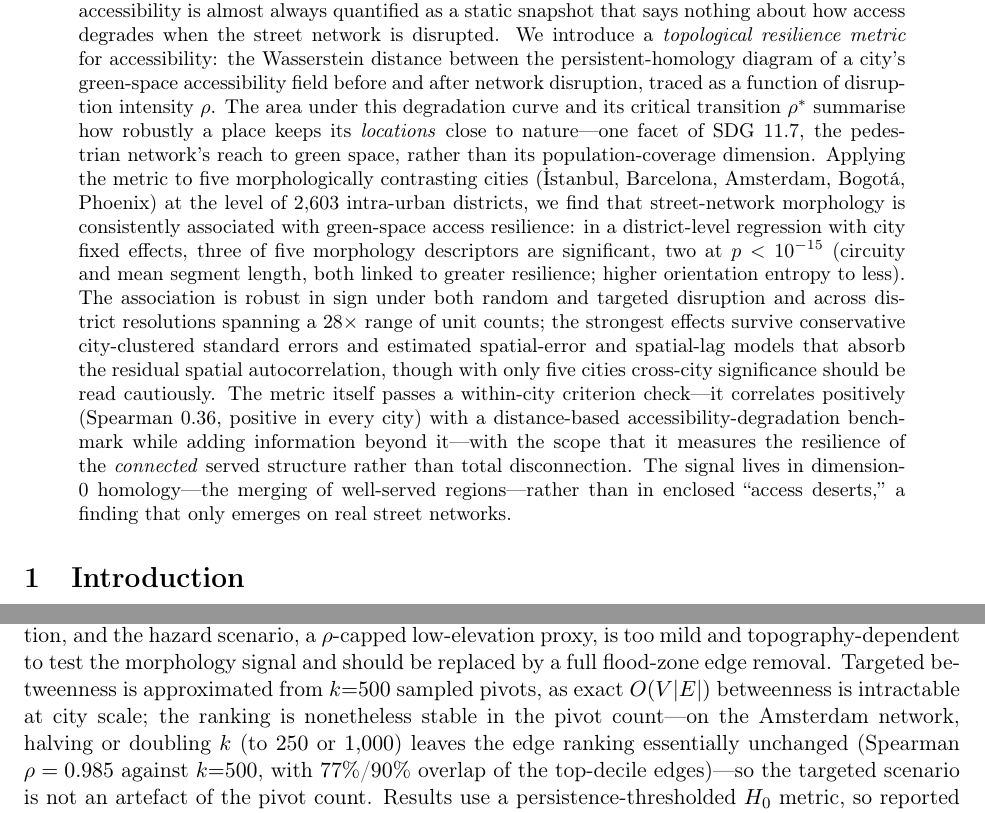
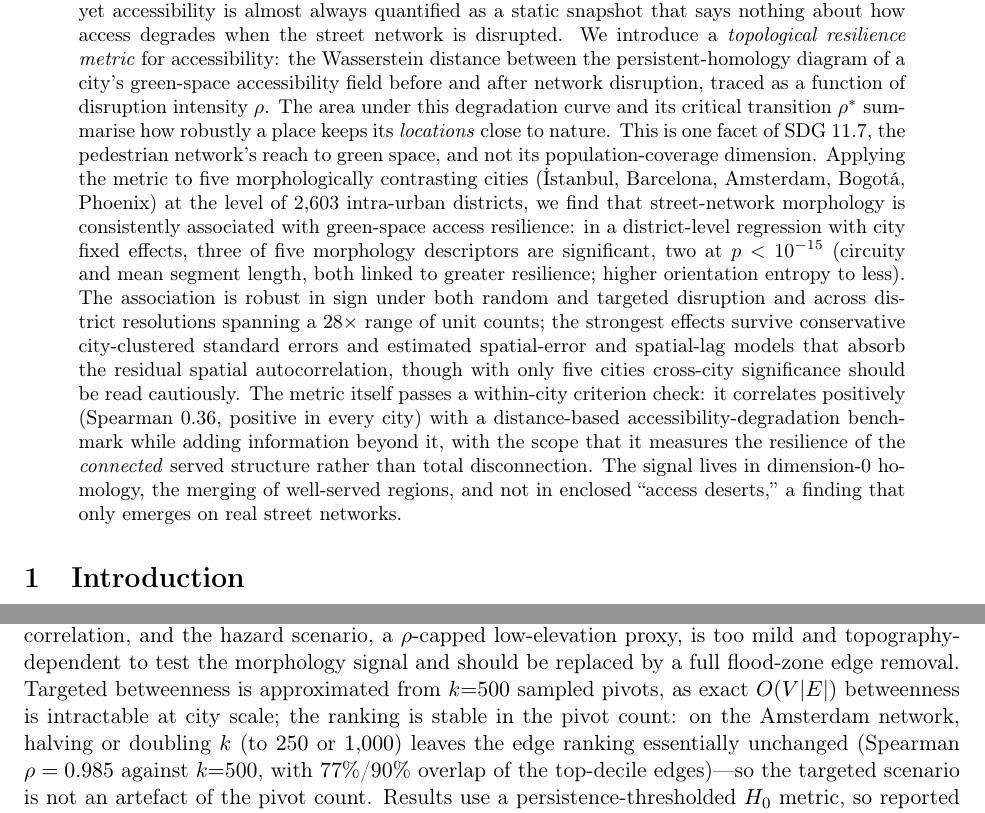
Before and after one commit to navigaai/nnj-sdg11-topology, a LaTeX paper (paper/main.tex, which reads paper/abstract.tex, paper/body.tex): two parts of pages 1 and 11 of 17, joined at a grey line, cut so that both start at the same text. Compiled offline with pdfLaTeX.

Commit message:
style(paper): anti-AI writing pass — cut em-dash overuse and meta-commentary
Reduce detectable AI writing patterns while preserving all numbers and claims:
- em-dashes cut from 68 to 32 in body, 5 to 0 in abstract (parentheticals -> commas
  or parentheses; reveals -> periods)
- remove throat-clearing / meta-commentary: 'We are explicit that', 'Crucially',
  'The crucial point is', 'should earn its complexity', 'report the outcome plainly',
  'The honest conclusion is', 'one reassuring and one cautionary', 'worth stating'
- vary sentence rhythm (split several long em-dash-chained sentences)
- drop stray AI vocabulary ('nonetheless')

17-page build compiles clean; no content changes.

Co-Authored-By: Claude Opus 4.8 <noreply@anthropic.com>

```diff
--- a/paper/abstract.tex
+++ b/paper/abstract.tex
@@ -6,8 +6,8 @@ Wasserstein distance between the persistent-homology diagram of a city's
 green-space accessibility field before and after network disruption, traced as a
 function of disruption intensity~$\rho$. The area under this degradation curve
 and its critical transition $\rho^{*}$ summarise how robustly a place keeps its
-\emph{locations} close to nature---one facet of SDG~11.7, the pedestrian network's
-reach to green space, rather than its population-coverage dimension. Applying the
+\emph{locations} close to nature. This is one facet of SDG~11.7, the pedestrian
+network's reach to green space, and not its population-coverage dimension. Applying the
 metric to five morphologically contrasting cities (İstanbul, Barcelona, Amsterdam,
 Bogotá, Phoenix) at the level of $2{,}603$ intra-urban districts, we find that
 street-network morphology is consistently associated with green-space access
@@ -19,10 +19,10 @@ and across district resolutions spanning a $28\times$ range of unit counts; the
 strongest effects survive conservative city-clustered standard errors and
 estimated spatial-error and spatial-lag models that absorb the residual spatial
 autocorrelation, though with only five cities cross-city significance should be
-read cautiously. The metric itself passes a within-city criterion check---it
+read cautiously. The metric itself passes a within-city criterion check: it
 correlates positively (Spearman $0.36$, positive in every city) with a
 distance-based accessibility-degradation benchmark while adding information beyond
-it---with the scope that it measures the resilience of the \emph{connected} served
+it, with the scope that it measures the resilience of the \emph{connected} served
 structure rather than total disconnection. The signal lives in dimension-0
-homology---the merging of well-served regions---rather than in enclosed ``access
+homology, the merging of well-served regions, and not in enclosed ``access
 deserts,'' a finding that only emerges on real street networks.
--- a/paper/body.tex
+++ b/paper/body.tex
@@ -539,7 +539,7 @@ $\rho$-capped low-elevation proxy, is too mild and topography-dependent to test
 morphology signal and should be replaced by a full flood-zone edge removal.
 Targeted betweenness is approximated from $k{=}500$ sampled pivots, as exact
 $O(V\lvert E\rvert)$ betweenness is intractable at city scale; the ranking is
-nonetheless stable in the pivot count---on the Amsterdam network, halving or
+stable in the pivot count: on the Amsterdam network, halving or
 doubling $k$ (to $250$ or $1{,}000$) leaves the edge ranking essentially unchanged
 (Spearman $\rho=0.985$ against $k{=}500$, with $77\%$/$90\%$ overlap of the
 top-decile edges)---so the targeted scenario is not an artefact of the pivot
```
Also changed, not shown: paper/main.pdf.
